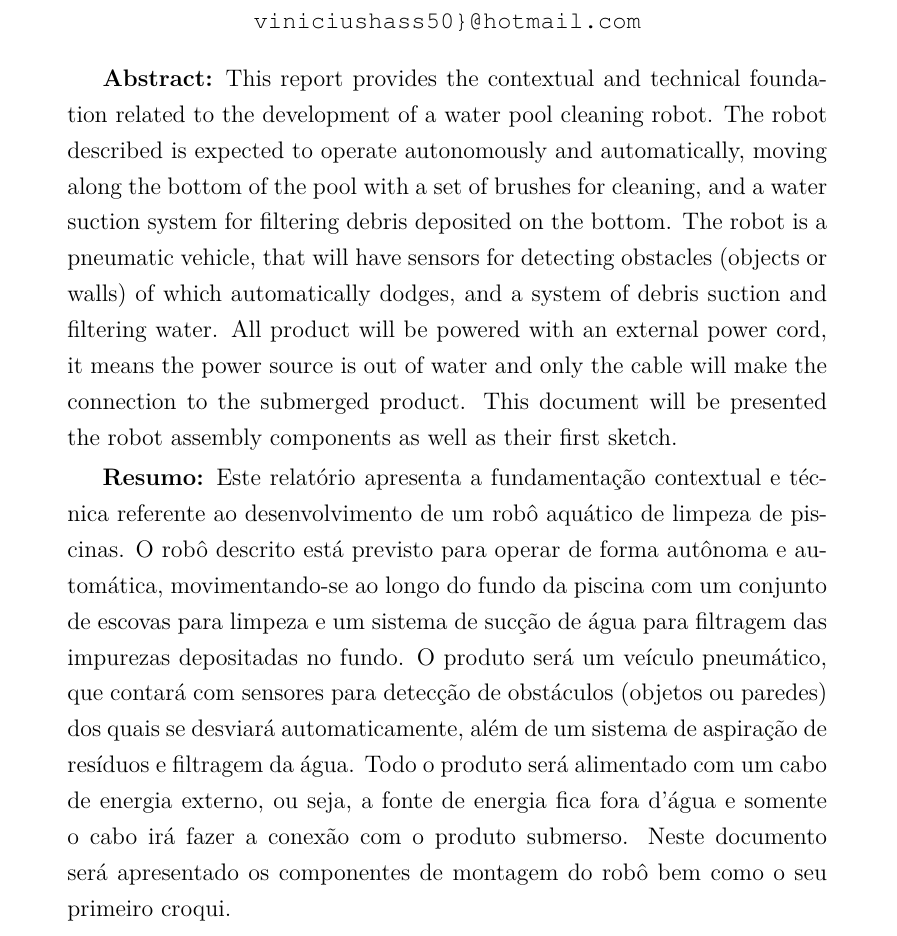
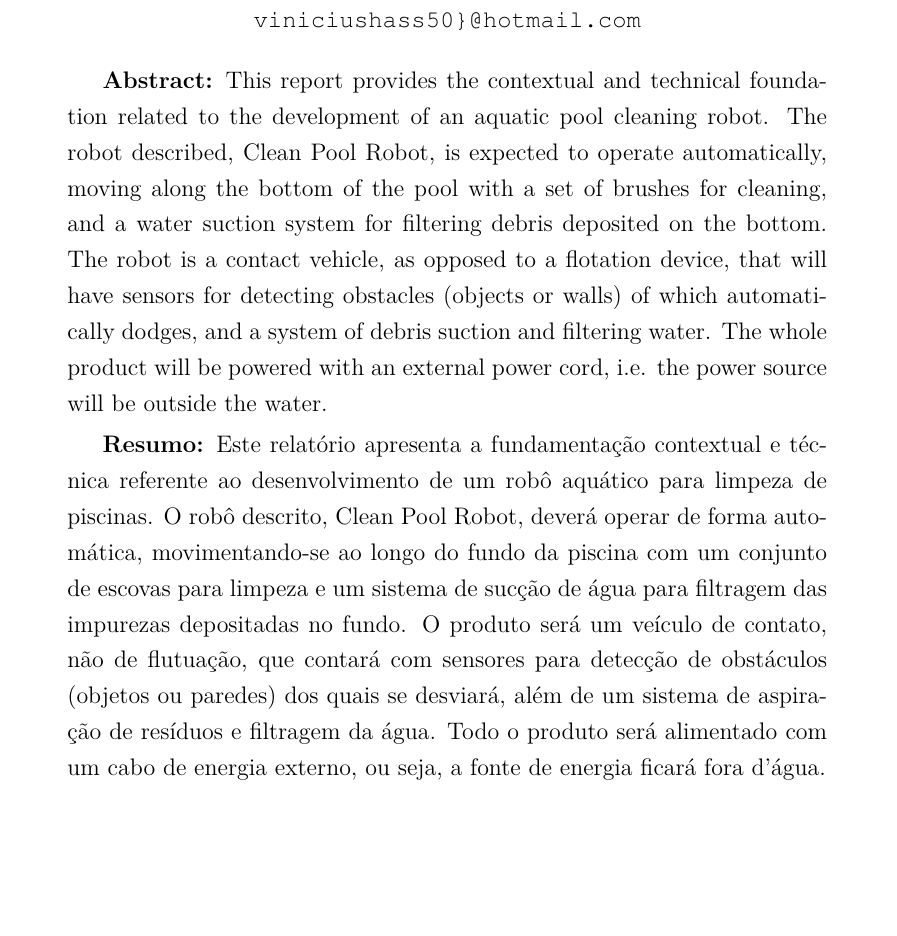
Before and after one commit to CleanPoolRobot/first-report, a LaTeX thesis (first-report.tex, which reads editable/abstract.tex): part of the page, cut so that both start at the same text, the shorter picture padded with empty space. Compiled offline with pdfLaTeX.

Commit message:
Atualizando resumo

```diff
--- a/editable/abstract.tex
+++ b/editable/abstract.tex
@@ -1,27 +1,25 @@
 \begin{abstractenv}
 \textbf{Abstract:} This report provides the contextual and technical foundation
-related to the development of a water pool cleaning robot. The robot described
-is expected to operate autonomously and automatically, moving along the bottom
-of the pool with a set of brushes for cleaning, and a water suction system for
-filtering debris deposited on the bottom. The robot is a pneumatic vehicle,
-that will have sensors for detecting obstacles (objects or walls) of which
-automatically dodges, and a system of debris suction and filtering  water. All
-product will be powered with an external power cord, it means the power source
-is out of water and only the cable will make the connection to the submerged
-product. This document will be presented the robot assembly components as well
-as their first sketch.
+related to the development of an aquatic pool cleaning robot. The robot
+described, Clean Pool Robot, is expected to operate automatically, moving along
+the bottom of the pool with a set of brushes for cleaning, and a water suction
+system for filtering debris deposited on the bottom. The robot is a contact
+vehicle, as opposed to a flotation device, that will have sensors for detecting
+obstacles (objects or walls) of which automatically dodges, and a system of
+debris suction and filtering  water. The whole product will be powered with an
+external power cord, i.e.  the power source will be outside the water.
 \end{abstractenv}
+
 
 \begin{abstractenv}
 \textbf{Resumo:} Este relatório apresenta a fundamentação contextual e técnica
-referente ao desenvolvimento de um robô aquático de limpeza de piscinas. O robô
-descrito está previsto para operar de forma autônoma e automática, movimentando-se
-ao longo do fundo da piscina com um conjunto de escovas para limpeza e um sistema
-de sucção de água para filtragem das impurezas depositadas no fundo. O produto será
-um veículo pneumático, que contará com sensores para detecção de obstáculos
-(objetos ou paredes) dos quais se desviará automaticamente, além de um sistema de
-aspiração de resíduos e filtragem da água. Todo o produto será alimentado com um
-cabo de energia externo, ou seja, a fonte de energia fica fora d’água e somente o
-cabo irá fazer a conexão com o produto submerso. Neste documento será apresentado
-os componentes de montagem do robô bem como o seu primeiro croqui.
+referente ao desenvolvimento de um robô aquático para limpeza de piscinas.
+O robô descrito, Clean Pool Robot, deverá operar de forma automática,
+movimentando-se ao longo do fundo da piscina com um conjunto de escovas para
+limpeza e um sistema de sucção de água para filtragem das impurezas depositadas
+no fundo. O produto será um veículo de contato, não de flutuação, que contará
+com sensores para detecção de obstáculos (objetos ou paredes) dos quais se
+desviará, além de um sistema de aspiração de resíduos e filtragem da água. Todo
+o produto será alimentado com um cabo de energia externo, ou seja, a fonte de
+energia ficará fora d’água.
 \end{abstractenv}
```
